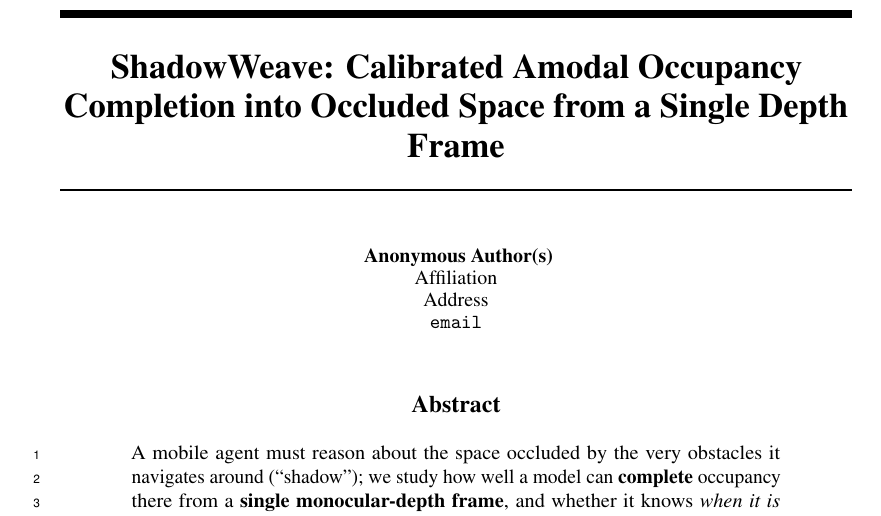
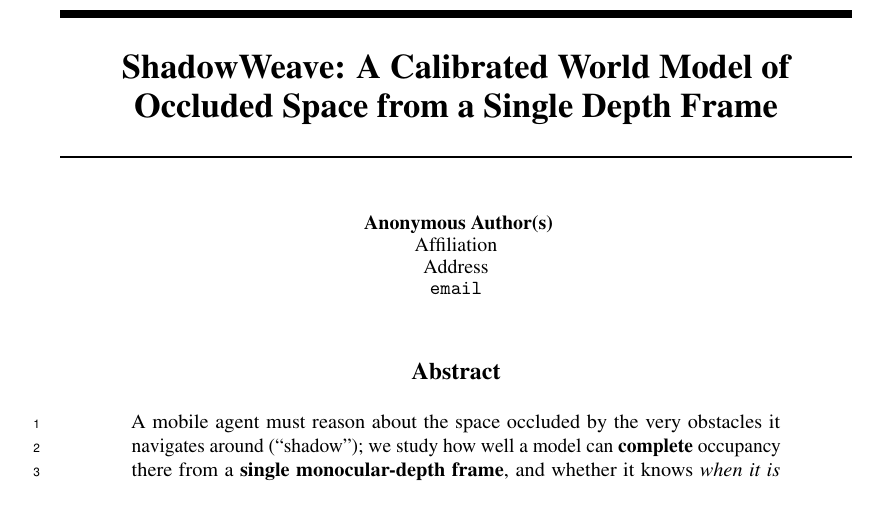
Before and after one commit to Kushaan-N/ShadowWeave, a LaTeX paper (paper/main_short.tex): part of page 1 of 5, cut at the place of the change. Compiled offline with pdfLaTeX.

Commit message:
Update short-version title to world-model framing

```diff
--- a/paper/main_short.tex
+++ b/paper/main_short.tex
@@ -17,7 +17,7 @@
 
 \graphicspath{{../figures/}}
 
-\title{ShadowWeave: Calibrated Amodal Occupancy Completion into Occluded Space from a Single Depth Frame}
+\title{ShadowWeave: A Calibrated World Model of Occluded Space from a Single Depth Frame}
 
 % The style file anonymizes this automatically in submission mode.
 \author{Kushaan Naskar\\
```
